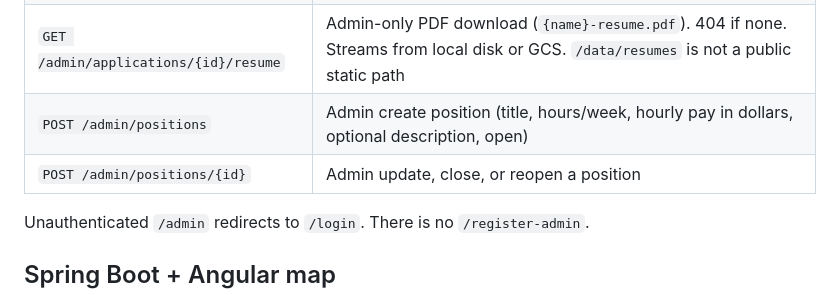
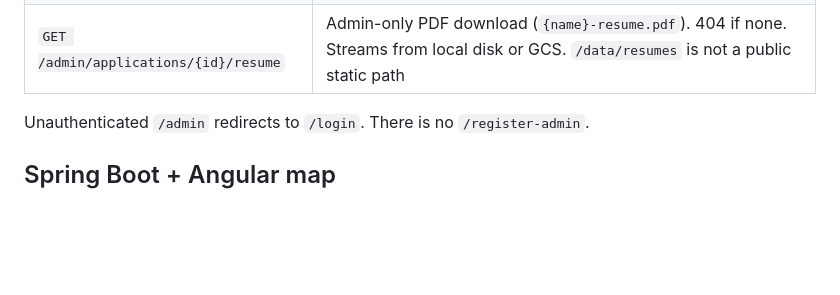
Before and after one commit to glennw56/bakery-apply, a Markdown page: README.md, the part around the change. Rendered like a GitHub page; blank space fills up the shorter version.

Commit message:
Drop duplicate /admin/positions rows from the README table.

```diff
--- a/README.md
+++ b/README.md
@@ -46,8 +46,6 @@ htmx 2.x is vendored at `static/htmx.min.js` (offline).
 | `POST /admin/positions/{id}/reopen` | Admin-only reopen |
 | `POST /admin/applications/{id}/review` | Mark reviewed (HTMX swaps the row) |
 | `GET /admin/applications/{id}/resume` | Admin-only PDF download (`{name}-resume.pdf`). 404 if none. Streams from local disk or GCS. `/data/resumes` is not a public static path |
-| `POST /admin/positions` | Admin create position (title, hours/week, hourly pay in dollars, optional description, open) |
-| `POST /admin/positions/{id}` | Admin update, close, or reopen a position |
 
 Unauthenticated `/admin` redirects to `/login`. There is no `/register-admin`.
 
```
